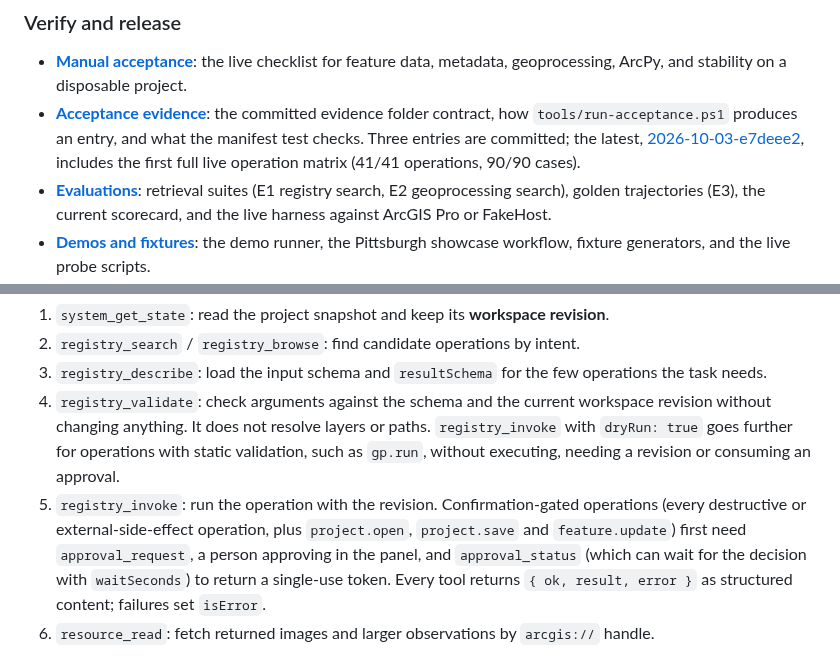
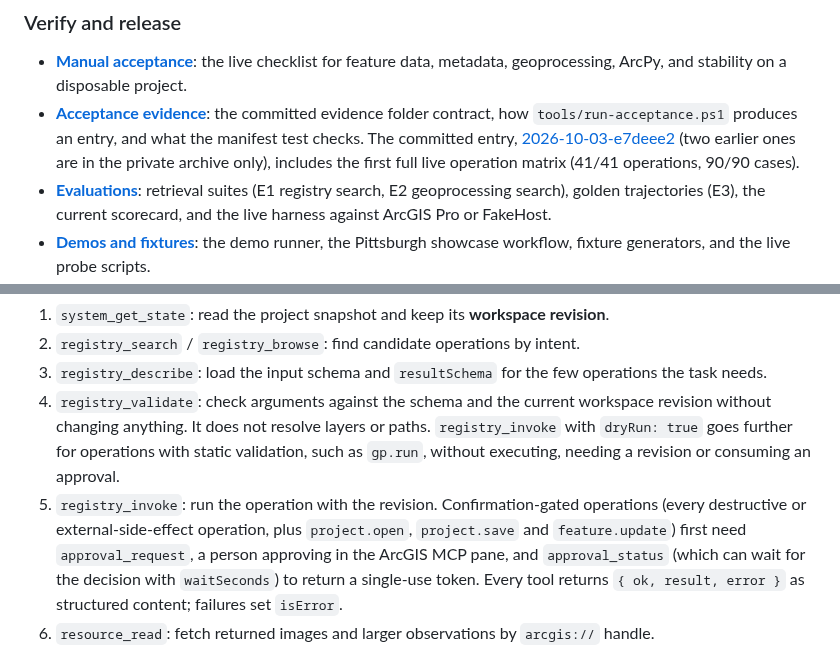
Before and after one commit to nicoazel/ArcGISPro.MCP, a Markdown page: docs/README.md, 2 parts joined by grey strips. GitHub-like rendering.

```diff
--- a/docs/README.md
+++ b/docs/README.md
@@ -40,7 +55,7 @@ flowchart LR
 
 ### Verify and release
 - **[Manual acceptance](manual-acceptance.md)**: the live checklist for feature data, metadata, geoprocessing, ArcPy, and stability on a disposable project.
-- **[Acceptance evidence](acceptance/README.md)**: the committed evidence folder contract, how `tools/run-acceptance.ps1` produces an entry, and what the manifest test checks. Three entries are committed; the latest, [2026-10-03-e7deee2](acceptance/2026-10-03-e7deee2/summary.md), includes the first full live operation matrix (41/41 operations, 90/90 cases).
+- **[Acceptance evidence](acceptance/README.md)**: the committed evidence folder contract, how `tools/run-acceptance.ps1` produces an entry, and what the manifest test checks. The committed entry, [2026-10-03-e7deee2](acceptance/2026-10-03-e7deee2/summary.md) (two earlier ones are in the private archive only), includes the first full live operation matrix (41/41 operations, 90/90 cases).
 - **[Evaluations](../evals/README.md)**: retrieval suites (E1 registry search, E2 geoprocessing search), golden trajectories (E3), the current scorecard, and the live harness against ArcGIS Pro or FakeHost.
 - **[Demos and fixtures](demos.md)**: the demo runner, the Pittsburgh showcase workflow, fixture generators, and the live probe scripts.
 - **[Roadmap](https://github.com/nicoazel/ArcGISPro.MCP/blob/main/docs/ROADMAP.md)**: planned work, in priority order. Released changes are in the [changelog](https://github.com/nicoazel/ArcGISPro.MCP/blob/main/CHANGELOG.md).
@@ -53,7 +68,7 @@ The gateway exposes only 16 tools. The full catalog of GIS operations stays serv
 2. `registry_search` / `registry_browse`: find candidate operations by intent.
 3. `registry_describe`: load the input schema and `resultSchema` for the few operations the task needs.
 4. `registry_validate`: check arguments against the schema and the current workspace revision without changing anything. It does not resolve layers or paths. `registry_invoke` with `dryRun: true` goes further for operations with static validation, such as `gp.run`, without executing, needing a revision or consuming an approval.
-5. `registry_invoke`: run the operation with the revision. Confirmation-gated operations (every destructive or external-side-effect operation, plus `project.open`, `project.save` and `feature.update`) first need `approval_request`, a person approving in the panel, and `approval_status` (which can wait for the decision with `waitSeconds`) to return a single-use token. Every tool returns `{ ok, result, error }` as structured content; failures set `isError`.
+5. `registry_invoke`: run the operation with the revision. Confirmation-gated operations (every destructive or external-side-effect operation, plus `project.open`, `project.save` and `feature.update`) first need `approval_request`, a person approving in the ArcGIS MCP pane, and `approval_status` (which can wait for the decision with `waitSeconds`) to return a single-use token. Every tool returns `{ ok, result, error }` as structured content; failures set `isError`.
 6. `resource_read`: fetch returned images and larger observations by `arcgis://` handle.
 
 Reusable multi-step recipes go through `workflow_list` → `workflow_get` → `workflow_run`, and `skill_search` / `skill_get` supply the guidance for them. In default mode a workflow cannot run confirmation-gated steps, because there is no per-step approval yet. A workflow stops with `workspace_changed` if the project changes while it runs. The same state, descriptors, workflows, skills and observations are also exposed as read-only `arcgis://` MCP resources, and each skill and saved workflow is offered as an MCP prompt. See the [reference](reference.md) for every tool, operation, resource and prompt.
```
Also changed, not shown: other parts of docs/README.md (+19 -4 lines).
